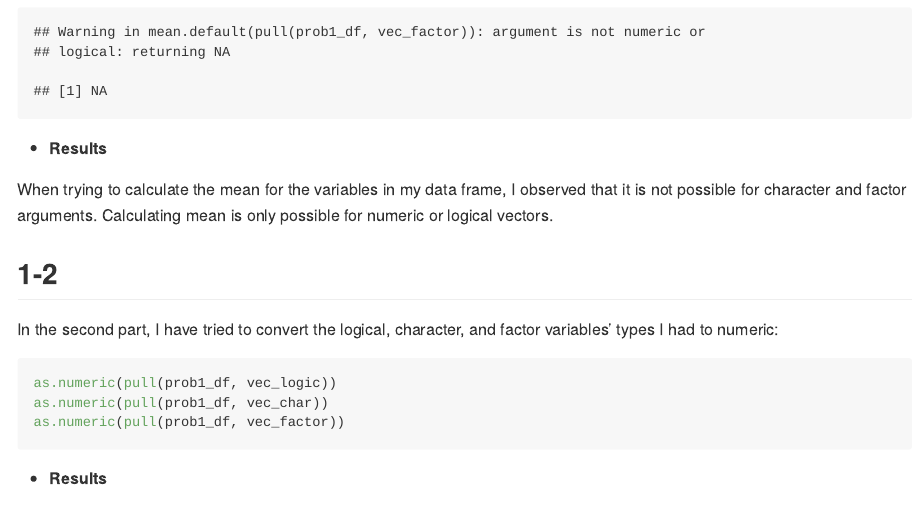
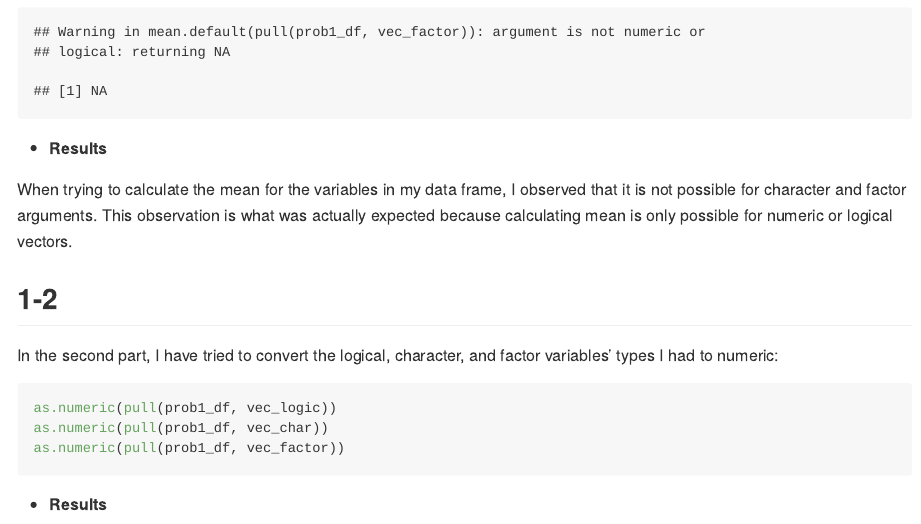
Before and after one commit to Akbarnejadhn/p8105_hw1_ha2546, an R Markdown document (p8105_hw1_ha2546.Rmd): the page in a window 1100 px wide, from 1070 px down. Rendered offline with R 4.5, knitr and Pandoc, with nearby package versions; code that draws random numbers runs with fixed seeds of ours.

Commit message:
added some to the results of part 1-1.

```diff
--- a/p8105_hw1_ha2546.Rmd
+++ b/p8105_hw1_ha2546.Rmd
@@ -36,7 +36,7 @@ mean(pull(prob1_df, vec_factor))
 
 * **Results**
 
-When trying to calculate the mean for the variables in my data frame, I observed that it is not possible for character and factor arguments. Calculating mean is only possible for numeric or logical vectors.
+When trying to calculate the mean for the variables in my data frame, I observed that it is not possible for character and factor arguments. This observation is what was actually expected because calculating mean is only possible for numeric or logical vectors.
 
 
 ## 1-2
```
